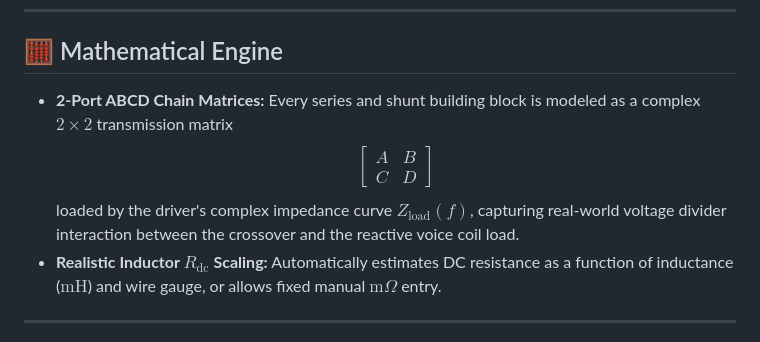
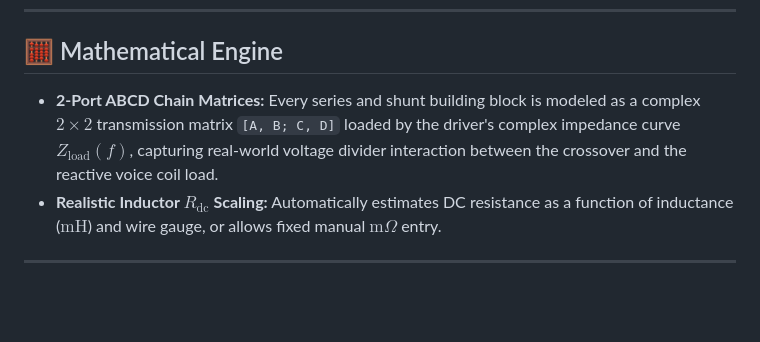
Before and after one commit to Mekonik/passive-xo-studio, a Markdown page: README.md, the part around the change. Drawn GitHub-style; blank space fills up the shorter version.

```diff
--- a/README.md
+++ b/README.md
@@ -56,7 +56,9 @@ Because the entire application is self-contained in a single HTML file with zero
 
 ## 🧮 Mathematical Engine
 
-* **2-Port ABCD Chain Matrices:** Every series and shunt building block is modeled as a complex $2 \times 2$ transmission matrix $$\begin{bmatrix} A & B \\ C & D \end{bmatrix}$$ loaded by the driver's complex impedance curve $Z_{\text{load}}(f)$, capturing real-world voltage divider interaction between the crossover and the reactive voice coil load.
+* **2-Port ABCD Chain Matrices:** Every series and shunt building block is modeled as a complex $2 \times 2$ transmission matrix
+   `[A, B; C, D]`
+   loaded by the driver's complex impedance curve $Z_{\text{load}}(f)$, capturing real-world voltage divider interaction between the crossover and the reactive voice coil load.
 * **Realistic Inductor $R_{\text{dc}}$ Scaling:** Automatically estimates DC resistance as a function of inductance ($\text{mH}$) and wire gauge, or allows fixed manual $\text{m}\Omega$ entry.
 
 ---
```
